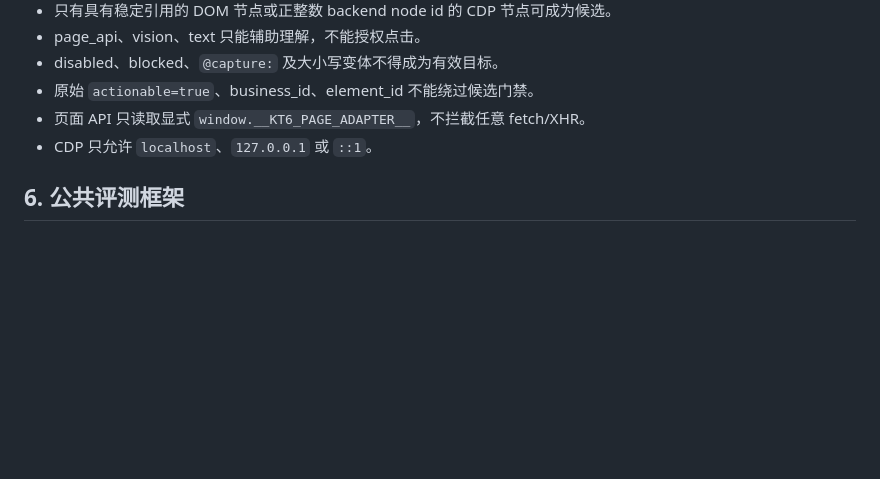
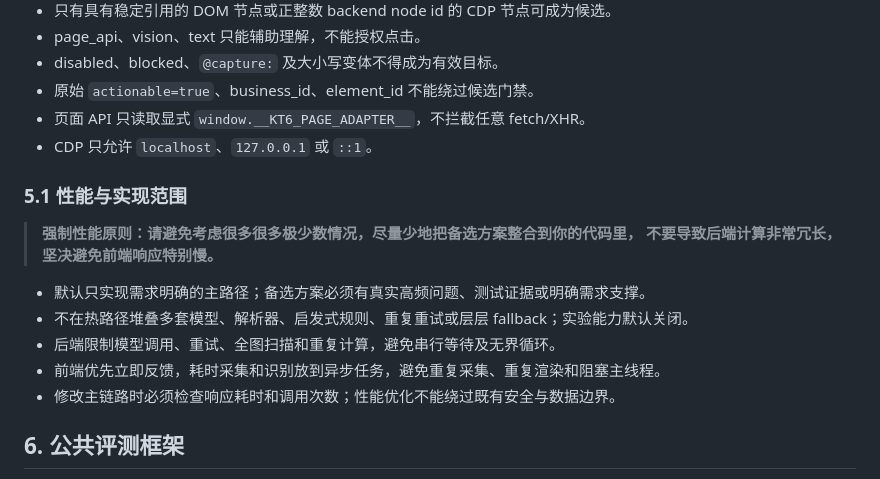
Before and after one commit to yaaangzh/kt6-gui-agent-demo, a Markdown page: AGENTS.md, the part around the change. GitHub-like rendering; blank space fills up the shorter version.

Commit message:
docs: enforce responsive implementation scope

```diff
--- a/AGENTS.md
+++ b/AGENTS.md
@@ -142,6 +142,17 @@ UI Graph 统一 `dom/cdp/page_api/vision/text` 来源，并生成 `locate/click/
 - 页面 API 只读取显式 `window.__KT6_PAGE_ADAPTER__`，不拦截任意 fetch/XHR。
 - CDP 只允许 `localhost`、`127.0.0.1` 或 `::1`。
 
+### 5.1 性能与实现范围
+
+> **强制性能原则：请避免考虑很多很多极少数情况，尽量少地把备选方案整合到你的代码里，
+> 不要导致后端计算非常冗长，坚决避免前端响应特别慢。**
+
+- 默认只实现需求明确的主路径；备选方案必须有真实高频问题、测试证据或明确需求支撑。
+- 不在热路径堆叠多套模型、解析器、启发式规则、重复重试或层层 fallback；实验能力默认关闭。
+- 后端限制模型调用、重试、全图扫描和重复计算，避免串行等待及无界循环。
+- 前端优先立即反馈，耗时采集和识别放到异步任务，避免重复采集、重复渲染和阻塞主线程。
+- 修改主链路时必须检查响应耗时和调用次数；性能优化不能绕过既有安全与数据边界。
+
 ## 6. 公共评测框架
 
 `evaluation_artifacts.py` 归档显式证据并生成 SHA-256 Manifest；
```
